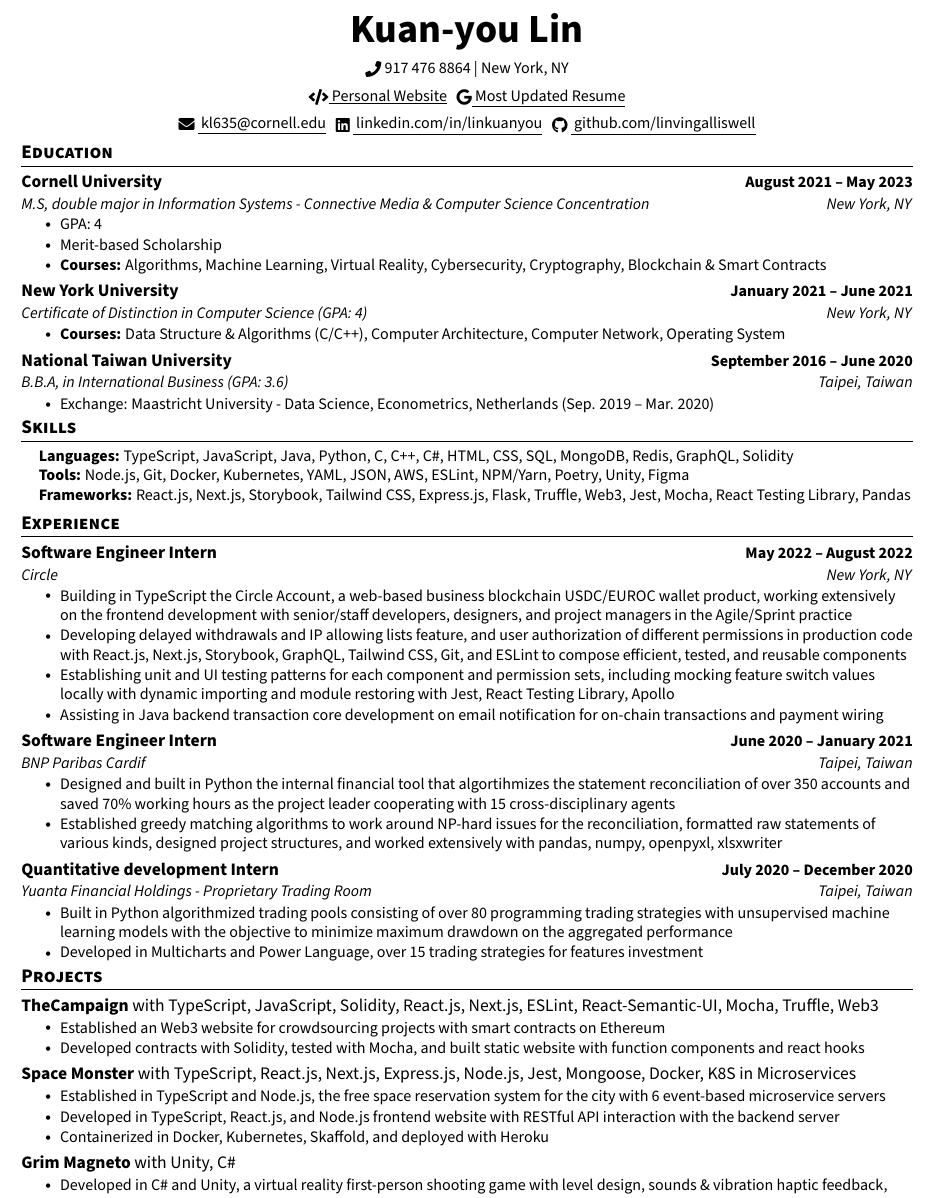
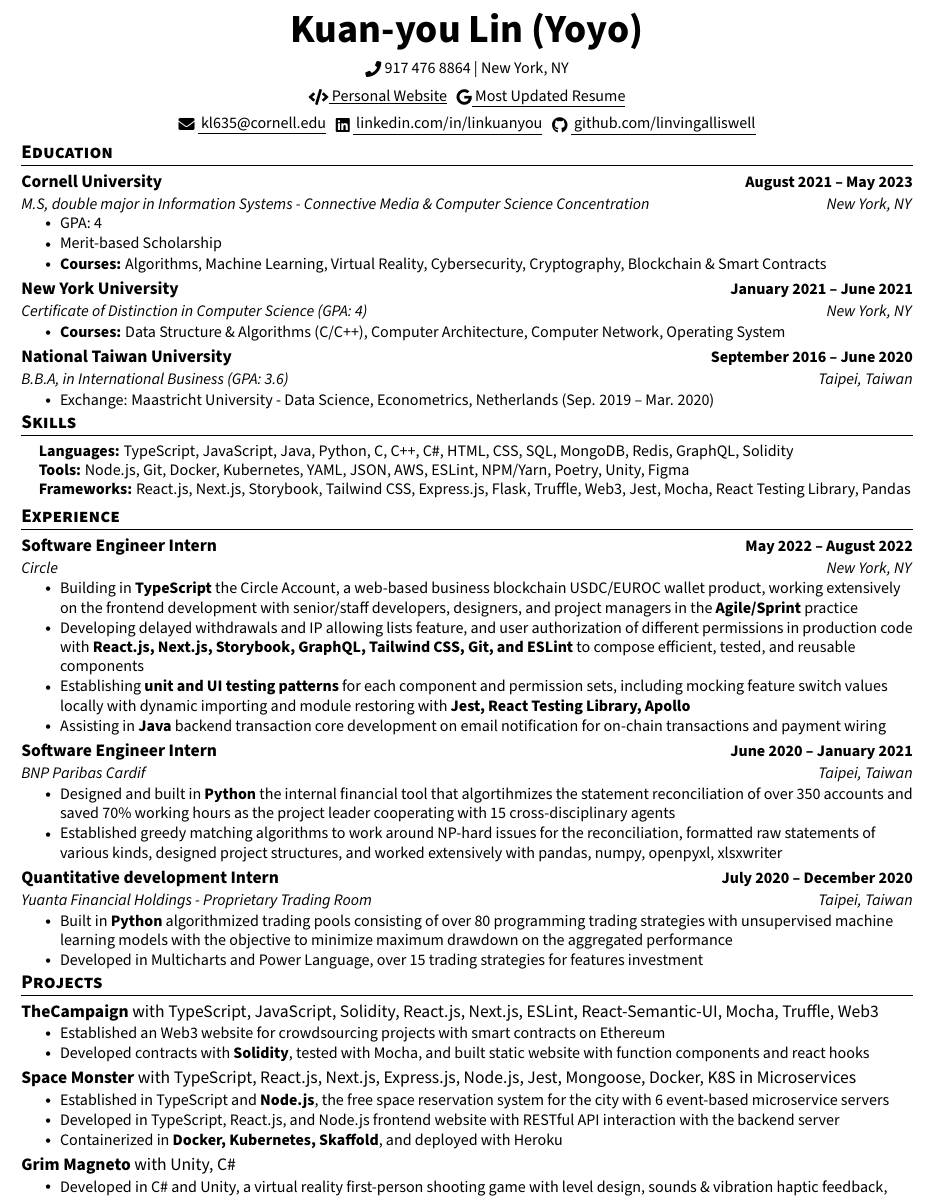
Before and after one commit to kldevv/resume, a LaTeX CV (Resume-Kuan-You-Lin-Cornell23.tex): part of the page, cut so that both start at the same text. Compiled offline with pdfLaTeX.

Commit message:
Add yoyo & bold text

```diff
--- a/Resume-Kuan-You-Lin-Cornell23.tex
+++ b/Resume-Kuan-You-Lin-Cornell23.tex
@@ -112,7 +112,7 @@
 %----------Heading----------
 
 \begin{center}
-  {\Huge \textbf{Kuan-you Lin}} \\ \vspace{1pt}
+  {\Huge \textbf{Kuan-you Lin (Yoyo)}} \\ \vspace{1pt}
   \vspace{5pt}
   \small \raisebox{-0.1\height}\faPhone\ 917 476 8864 | New York, NY~
   \\
@@ -184,10 +184,10 @@
     {Software Engineer Intern}{May 2022 -- August 2022}
     {Circle}{New York, NY}
   \resumeItemListStart
-    \resumeItem{Building in TypeScript the Circle Account, a web-based business blockchain USDC/EUROC wallet product, working extensively on the frontend development with senior/staff developers, designers, and project managers in the Agile/Sprint practice}
-    \resumeItem{Developing delayed withdrawals and IP allowing lists feature, and user authorization of different permissions in production code with React.js, Next.js, Storybook, GraphQL, Tailwind CSS, Git, and ESLint to compose efficient, tested, and reusable components}
-    \resumeItem{Establishing unit and UI testing patterns for each component and permission sets, including mocking feature switch values locally with dynamic importing and module restoring with Jest, React Testing Library, Apollo}
-    \resumeItem{Assisting in Java backend transaction core development on email notification for on-chain transactions and payment wiring}
+    \resumeItem{Building in \textbf{TypeScript} the Circle Account, a web-based business blockchain USDC/EUROC wallet product, working extensively on the frontend development with senior/staff developers, designers, and project managers in the \textbf{Agile/Sprint} practice}
+    \resumeItem{Developing delayed withdrawals and IP allowing lists feature, and user authorization of different permissions in production code with \textbf{React.js, Next.js, Storybook, GraphQL, Tailwind CSS, Git, and ESLint} to compose efficient, tested, and reusable components}
+    \resumeItem{Establishing \textbf{unit and UI testing patterns} for each component and permission sets, including mocking feature switch values locally with dynamic importing and module restoring with \textbf{Jest, React Testing Library, Apollo}}
+    \resumeItem{Assisting in \textbf{Java} backend transaction core development on email notification for on-chain transactions and payment wiring}
     \resumeItemListEnd
 
   % Experience #2
@@ -204,7 +204,7 @@
   {Quantitative development Intern}{July 2020 -- December 2020}
   {Yuanta Financial Holdings - Proprietary Trading Room}{Taipei, Taiwan}
   \resumeItemListStart
-    \resumeItem{Built in Python algorithmized trading pools consisting of over 80 programming trading strategies with unsupervised machine learning models with the objective to minimize maximum drawdown on the aggregated performance}
+    \resumeItem{Built in \textbf{Python} algorithmized trading pools consisting of over 80 programming trading strategies with unsupervised machine learning models with the objective to minimize maximum drawdown on the aggregated performance}
     \resumeItem{Developed in Multicharts and Power Language, over 15 trading strategies for features investment}
     \resumeItemListEnd
 
@@ -241,9 +241,9 @@
   {}
   \vspace{-18pt}
   \resumeItemListStart
-    \resumeItem{Established in TypeScript and Node.js, the free space reservation system for the city with 6 event-based microservice servers}
+    \resumeItem{Established in TypeScript and \textbf{Node.js}, the free space reservation system for the city with 6 event-based microservice servers}
     \resumeItem{Developed in TypeScript, React.js, and Node.js frontend website with RESTful API interaction with the backend server}
-    \resumeItem{Containerized in Docker, Kubernetes, Skaffold, and deployed with Heroku}
+    \resumeItem{Containerized in \textbf{Docker, Kubernetes, Skaffold}, and deployed with Heroku}
   \resumeItemListEnd
 
   %Project #3
```
Also changed, not shown: Resume-Kuan-You-Lin-Cornell23.pdf, Resume-Kuan-You-Lin-Cornell23.tex (4 more changed lines).
